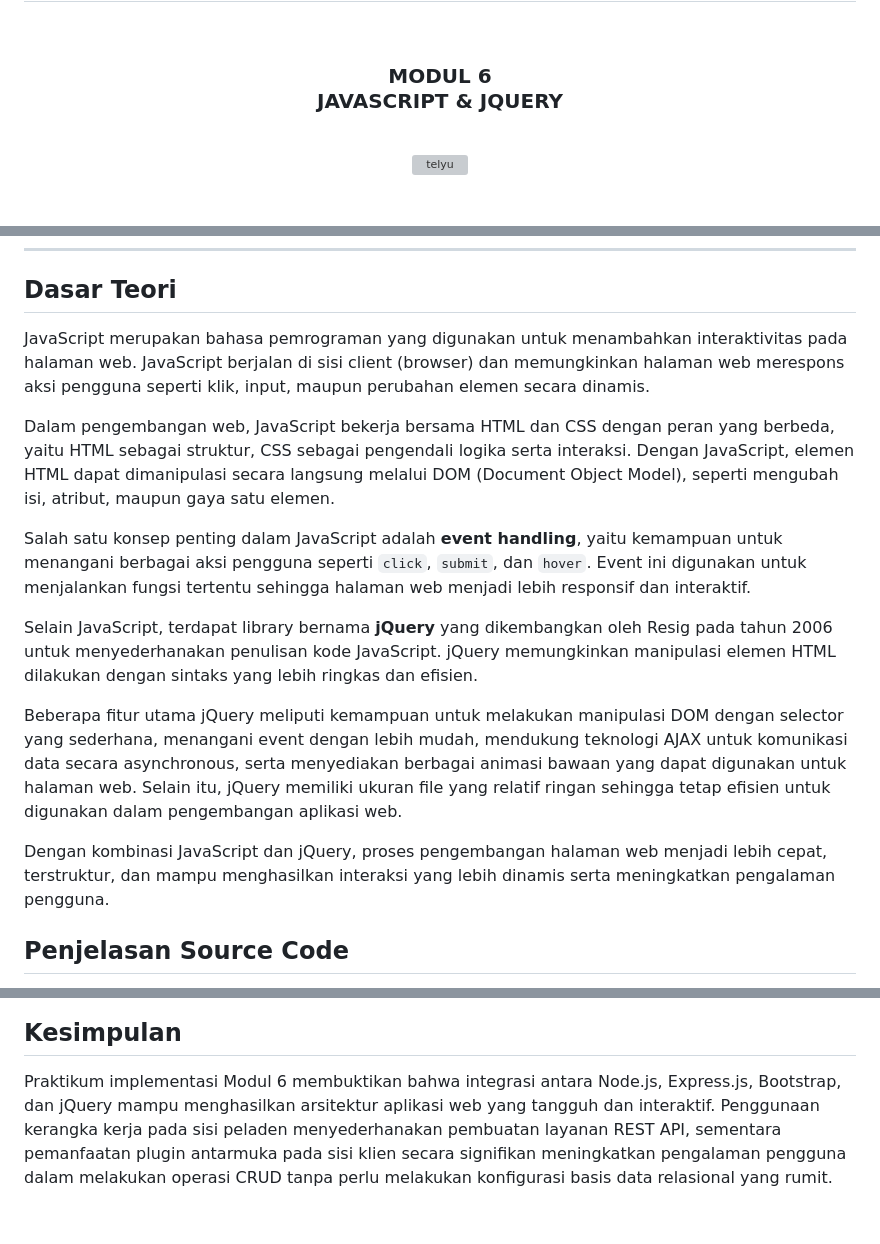
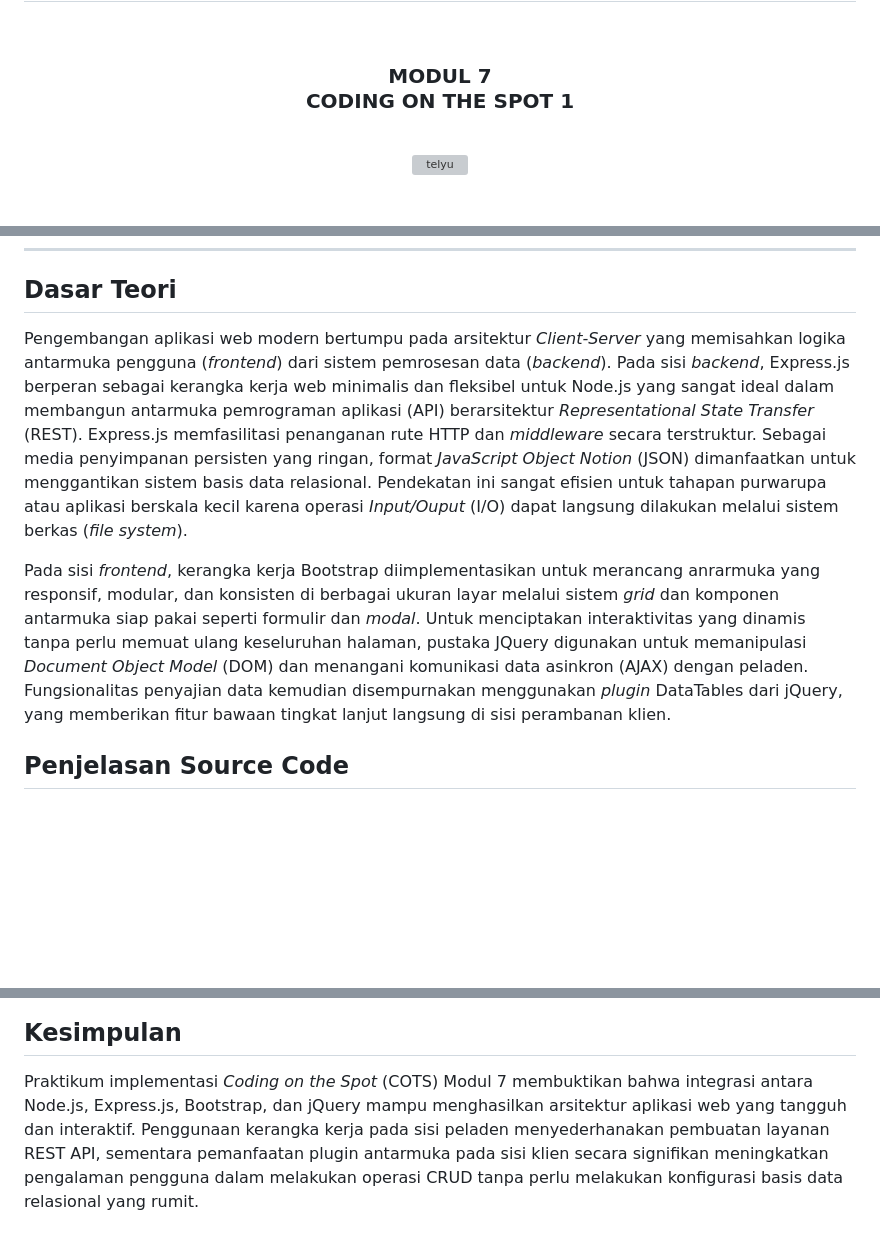
Before and after one commit to Aplikasi-Berbasis-Platform-S1IF-11-05/modul-6, a Markdown page: 2311102293_Rozhak/README.md, 3 parts joined by grey strips. GitHub-like rendering; blank space fills up the shorter version; grey boxes are pictures that could not be loaded.

Commit message:
revert: restore README to previous correct version

```diff
--- a/2311102293_Rozhak/README.md
+++ b/2311102293_Rozhak/README.md
@@ -2,7 +2,7 @@
     <br />
     <h1>LAPORAN PRAKTIKUM <br> APLIKASI BERBASIS PLATFORM </h1>
     <br />
-    <h3>MODUL 6 <br> JAVASCRIPT & JQUERY </h3>
+    <h3>MODUL 7 <br> CODING ON THE SPOT 1 </h3>
     <br />
     <img width="512" height="512" alt="telyu" src="https://github.com/user-attachments/assets/724a3291-bcf9-448d-a395-3886a8659d79" />
     <br />
@@ -34,17 +34,9 @@
 
 ## Dasar Teori
 
-JavaScript merupakan bahasa pemrograman yang digunakan untuk menambahkan interaktivitas pada halaman web. JavaScript berjalan di sisi client (browser) dan memungkinkan halaman web merespons aksi pengguna seperti klik, input, maupun perubahan elemen secara dinamis.
+Pengembangan aplikasi web modern bertumpu pada arsitektur _Client-Server_ yang memisahkan logika antarmuka pengguna (_frontend_) dari sistem pemrosesan data (_backend_). Pada sisi _backend_, Express.js berperan sebagai kerangka kerja web minimalis dan fleksibel untuk Node.js yang sangat ideal dalam membangun antarmuka pemrograman aplikasi (API) berarsitektur _Representational State Transfer_ (REST). Express.js memfasilitasi penanganan rute HTTP dan _middleware_ secara terstruktur. Sebagai media penyimpanan persisten yang ringan, format _JavaScript Object Notion_ (JSON) dimanfaatkan untuk menggantikan sistem basis data relasional. Pendekatan ini sangat efisien untuk tahapan purwarupa atau aplikasi berskala kecil karena operasi _Input/Ouput_ (I/O) dapat langsung dilakukan melalui sistem berkas (_file system_).
 
-Dalam pengembangan web, JavaScript bekerja bersama HTML dan CSS dengan peran yang berbeda, yaitu HTML sebagai struktur, CSS sebagai pengendali logika serta interaksi. Dengan JavaScript, elemen HTML dapat dimanipulasi secara langsung melalui DOM (Document Object Model), seperti mengubah isi, atribut, maupun gaya satu elemen.
-
-Salah satu konsep penting dalam JavaScript adalah **event handling**, yaitu kemampuan untuk menangani berbagai aksi pengguna seperti `click`, `submit`, dan `hover`. Event ini digunakan untuk menjalankan fungsi tertentu sehingga halaman web menjadi lebih responsif dan interaktif.
-
-Selain JavaScript, terdapat library bernama **jQuery** yang dikembangkan oleh Resig pada tahun 2006 untuk menyederhanakan penulisan kode JavaScript. jQuery memungkinkan manipulasi elemen HTML dilakukan dengan sintaks yang lebih ringkas dan efisien.
-
-Beberapa fitur utama jQuery meliputi kemampuan untuk melakukan manipulasi DOM dengan selector yang sederhana, menangani event dengan lebih mudah, mendukung teknologi AJAX untuk komunikasi data secara asynchronous, serta menyediakan berbagai animasi bawaan yang dapat digunakan untuk halaman web. Selain itu, jQuery memiliki ukuran file yang relatif ringan sehingga tetap efisien untuk digunakan dalam pengembangan aplikasi web.
-
-Dengan kombinasi JavaScript dan jQuery, proses pengembangan halaman web menjadi lebih cepat, terstruktur, dan mampu menghasilkan interaksi yang lebih dinamis serta meningkatkan pengalaman pengguna.
+Pada sisi _frontend_, kerangka kerja Bootstrap diimplementasikan untuk merancang anrarmuka yang responsif, modular, dan konsisten di berbagai ukuran layar melalui sistem _grid_ dan komponen antarmuka siap pakai seperti formulir dan _modal_. Untuk menciptakan interaktivitas yang dinamis tanpa perlu memuat ulang keseluruhan halaman, pustaka JQuery digunakan untuk memanipulasi _Document Object Model_ (DOM) dan menangani komunikasi data asinkron (AJAX) dengan peladen. Fungsionalitas penyajian data kemudian disempurnakan menggunakan _plugin_ DataTables dari jQuery, yang memberikan fitur bawaan tingkat lanjut langsung di sisi perambanan klien.
 
 ## Penjelasan Source Code
 
@@ -68,4 +60,4 @@ Antarmuka pengguna direpresentasikan melalui berkas tunggal HTML yang diintegras
 
 ## Kesimpulan
 
-Praktikum implementasi Modul 6 membuktikan bahwa integrasi antara Node.js, Express.js, Bootstrap, dan jQuery mampu menghasilkan arsitektur aplikasi web yang tangguh dan interaktif. Penggunaan kerangka kerja pada sisi peladen menyederhanakan pembuatan layanan REST API, sementara pemanfaatan plugin antarmuka pada sisi klien secara signifikan meningkatkan pengalaman pengguna dalam melakukan operasi CRUD tanpa perlu melakukan konfigurasi basis data relasional yang rumit.
+Praktikum implementasi _Coding on the Spot_ (COTS) Modul 7 membuktikan bahwa integrasi antara Node.js, Express.js, Bootstrap, dan jQuery mampu menghasilkan arsitektur aplikasi web yang tangguh dan interaktif. Penggunaan kerangka kerja pada sisi peladen menyederhanakan pembuatan layanan REST API, sementara pemanfaatan plugin antarmuka pada sisi klien secara signifikan meningkatkan pengalaman pengguna dalam melakukan operasi CRUD tanpa perlu melakukan konfigurasi basis data relasional yang rumit.
```
Also changed, not shown: 2311102293_Rozhak/DEVELOPER_GUIDE.md (+1 -1 lines).
